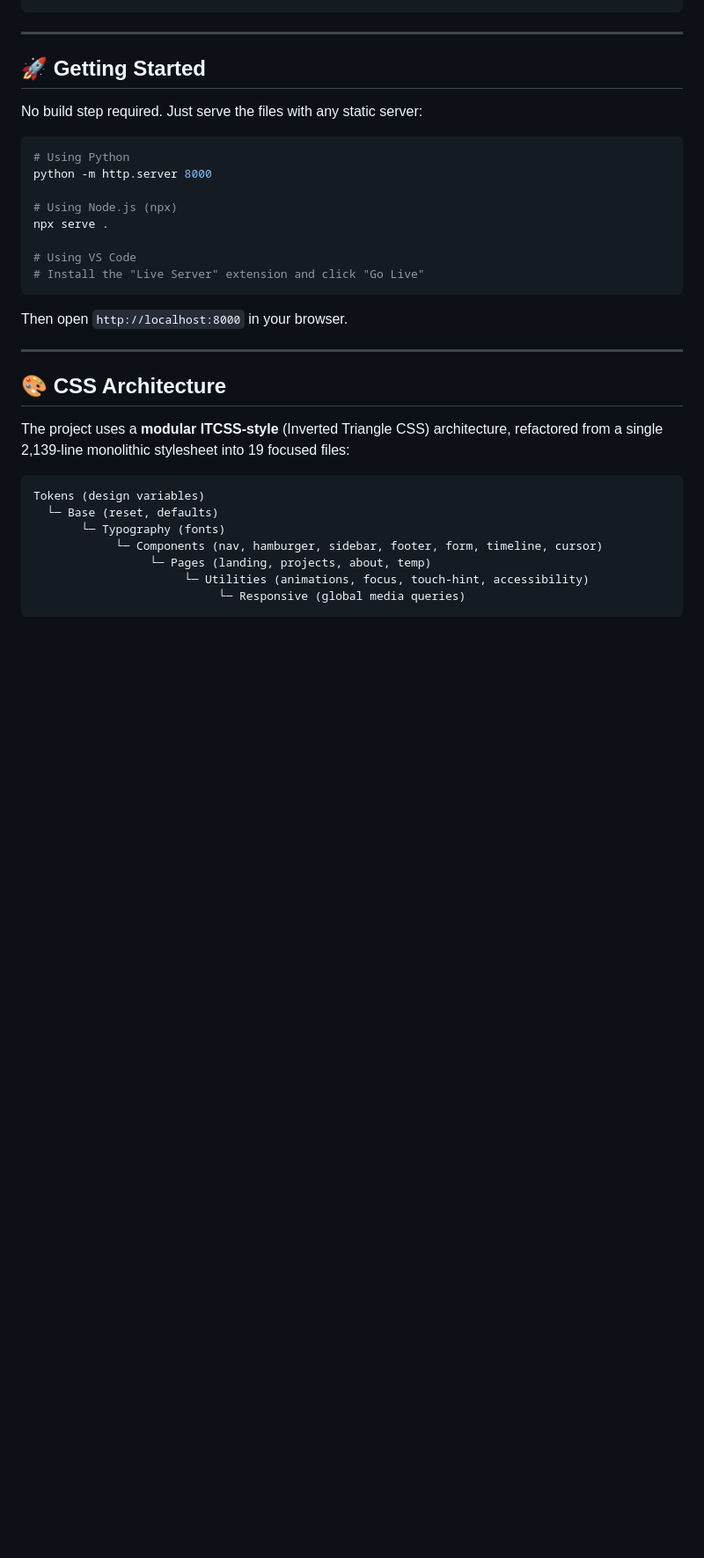
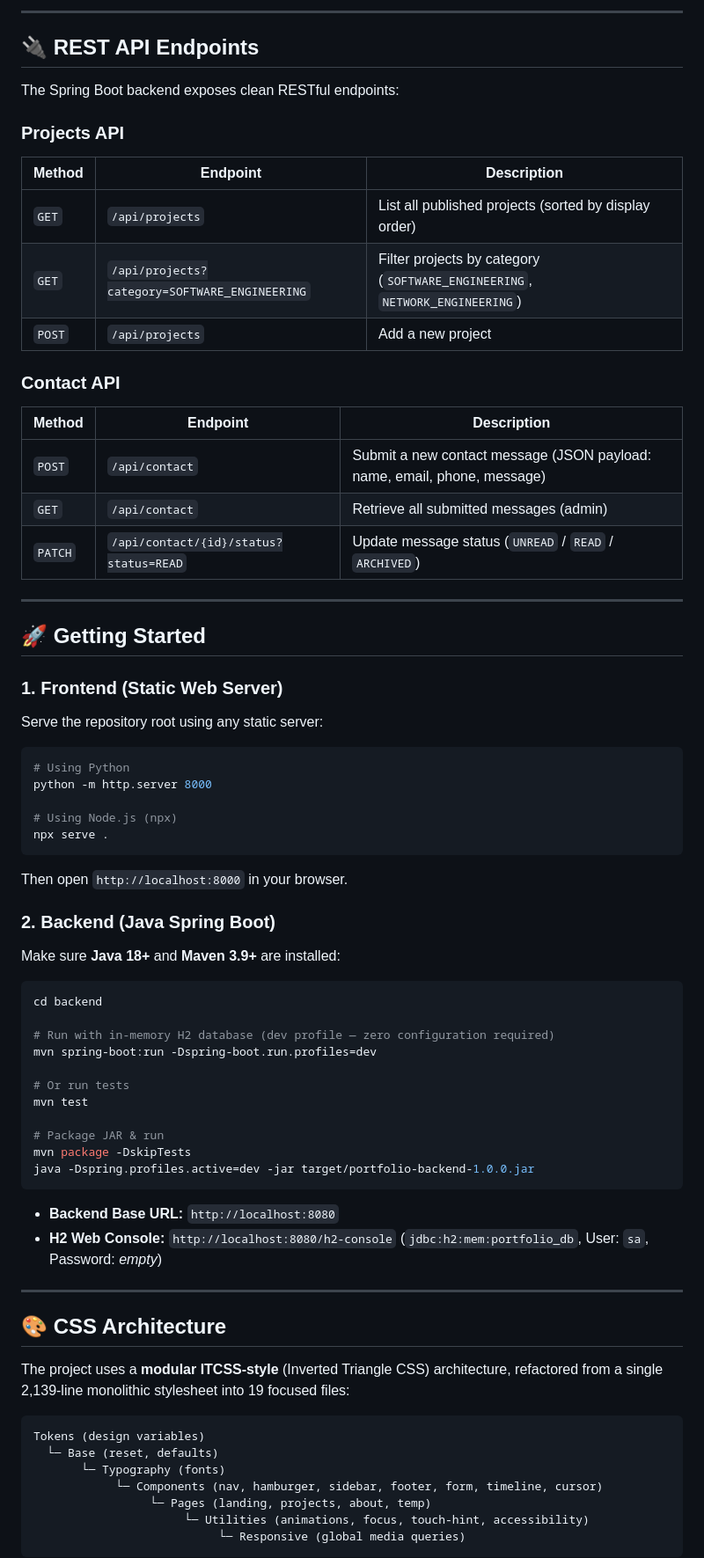
Before and after one commit to 37AKSHAYJAYANT/My-Portfolio, a Markdown page: README.md, the part around one of its changes. Shown at 88% size. Drawn GitHub-style; blank space fills up the shorter version.

Commit message:
docs: comprehensive README update with Spring Boot backend, REST API, and contact form enhancements

````diff
--- a/README.md
+++ b/README.md
@@ -109,10 +135,31 @@ A multi-page interactive portfolio website showcasing Software Engineering and N
 ```
+
+---
+
+## 🔌 REST API Endpoints
+
+The Spring Boot backend exposes clean RESTful endpoints:
+
+### Projects API
+| Method | Endpoint | Description |
+|---|---|---|
+| `GET` | `/api/projects` | List all published projects (sorted by display order) |
+| `GET` | `/api/projects?category=SOFTWARE_ENGINEERING` | Filter projects by category (`SOFTWARE_ENGINEERING`, `NETWORK_ENGINEERING`) |
+| `POST` | `/api/projects` | Add a new project |
+
+### Contact API
+| Method | Endpoint | Description |
+|---|---|---|
+| `POST` | `/api/contact` | Submit a new contact message (JSON payload: name, email, phone, message) |
+| `GET` | `/api/contact` | Retrieve all submitted messages (admin) |
+| `PATCH` | `/api/contact/{id}/status?status=READ` | Update message status (`UNREAD` / `READ` / `ARCHIVED`) |
 
 ---
 
 ## 🚀 Getting Started
 
-No build step required. Just serve the files with any static server:
+### 1. Frontend (Static Web Server)
+Serve the repository root using any static server:
 
 ```bash
 # Using Python
@@ -120,12 +167,29 @@ python -m http.server 8000
 
 # Using Node.js (npx)
 npx serve .
-
-# Using VS Code
-# Install the "Live Server" extension and click "Go Live"
 ```
 
 Then open `http://localhost:8000` in your browser.
+
+### 2. Backend (Java Spring Boot)
+Make sure **Java 18+** and **Maven 3.9+** are installed:
+
+```bash
+cd backend
+
+# Run with in-memory H2 database (dev profile — zero configuration required)
+mvn spring-boot:run -Dspring-boot.run.profiles=dev
+
+# Or run tests
+mvn test
+
+# Package JAR & run
+mvn package -DskipTests
+java -Dspring.profiles.active=dev -jar target/portfolio-backend-1.0.0.jar
+```
+
+- **Backend Base URL:** `http://localhost:8080`
+- **H2 Web Console:** `http://localhost:8080/h2-console` (`jdbc:h2:mem:portfolio_db`, User: `sa`, Password: *empty*)
 
 ---
 
````
Also changed, not shown: other parts of README.md (+84 -58 lines).
